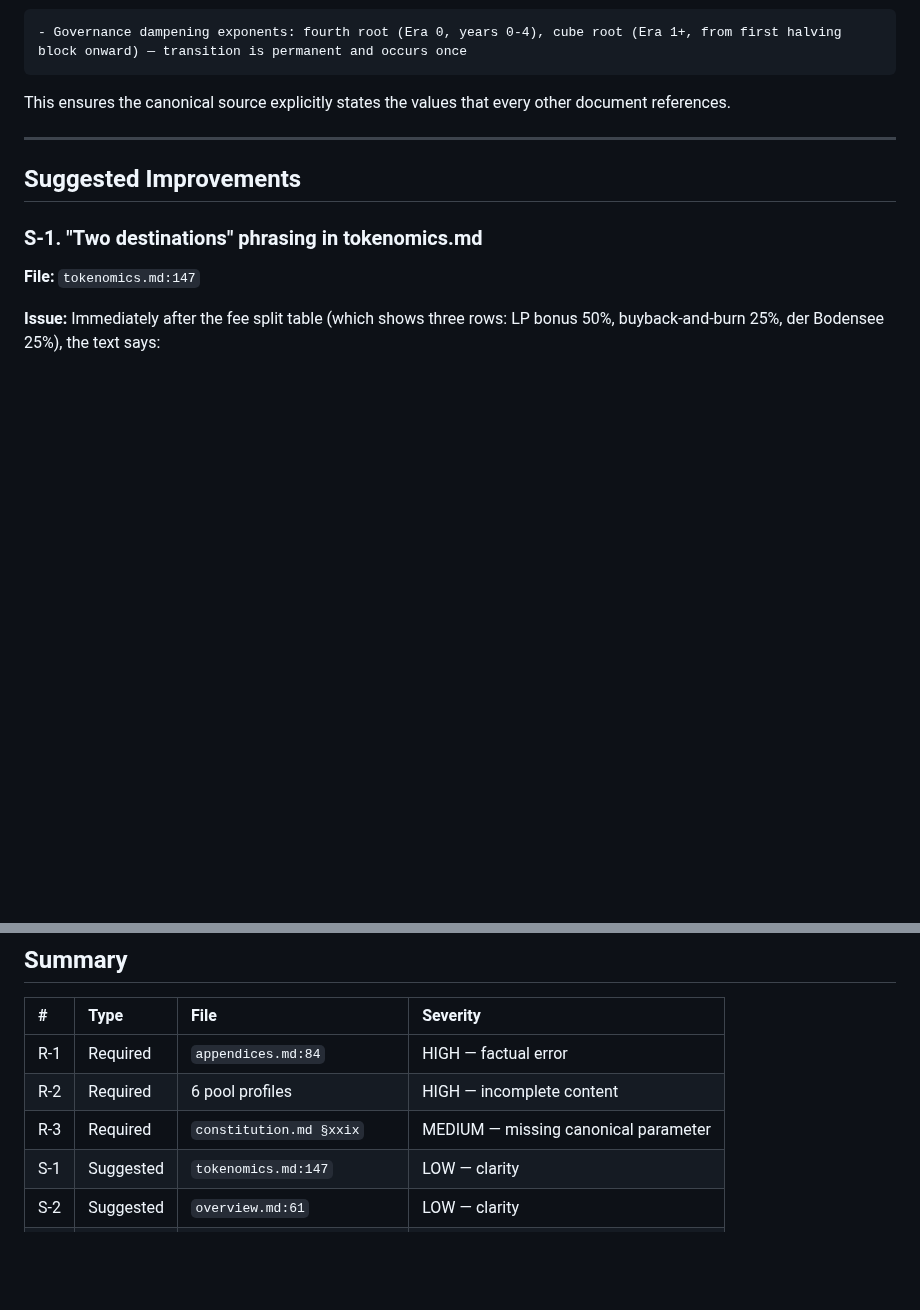
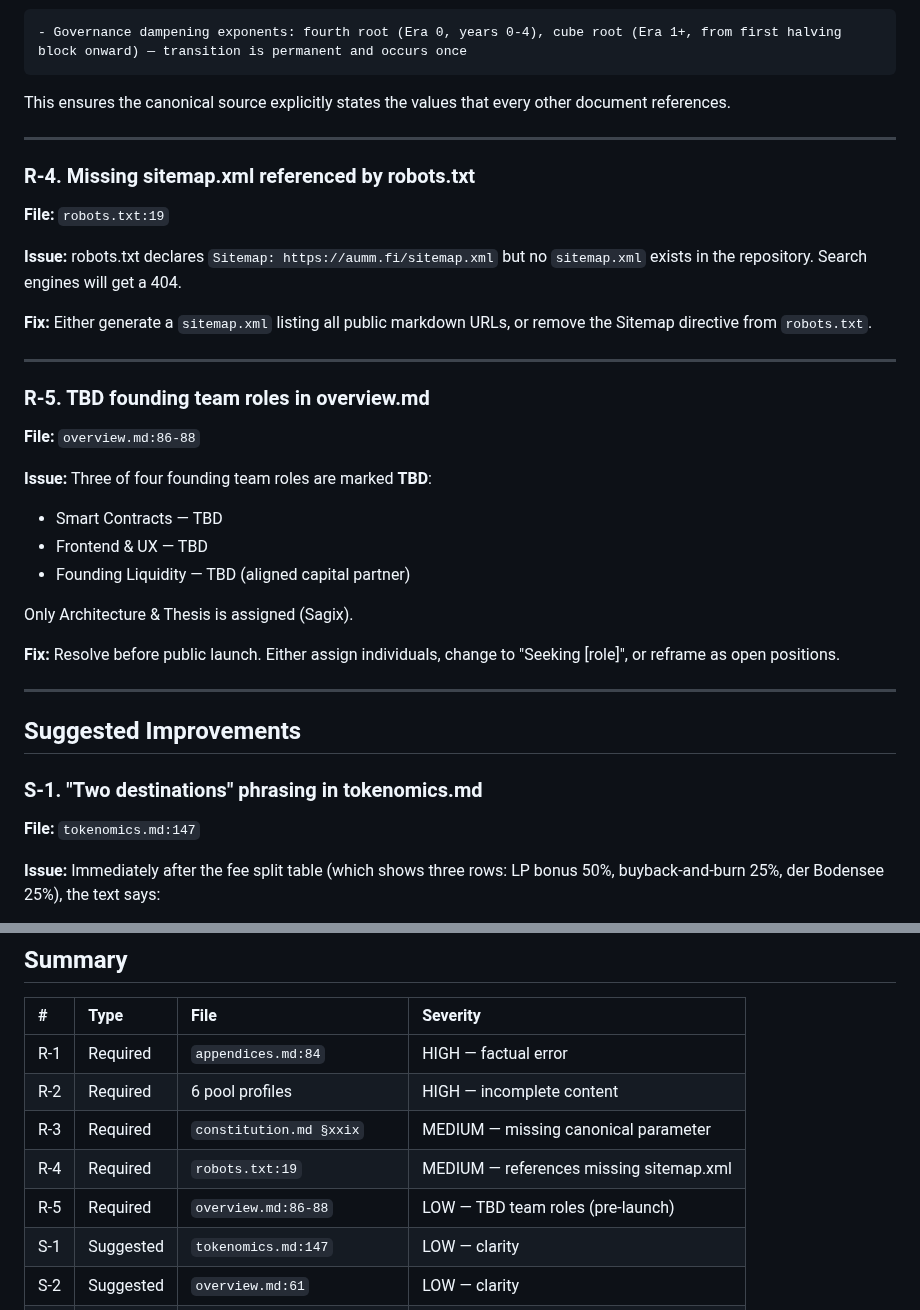
Before and after one commit to aummfi-bit/aumm-site, a Markdown page: script.md, 2 parts joined by grey strips. Rendered like a GitHub page; blank space fills up the shorter version.

Commit message:
Update script.md: add missing sitemap.xml and TBD team role findings
https://claude.ai/code/session_014uYALyzEZU5XwpHJUHxxPy

````diff
--- a/script.md
+++ b/script.md
@@ -64,6 +64,31 @@ The bullet list currently ends with:
 ```
 
 This ensures the canonical source explicitly states the values that every other document references.
+
+---
+
+### R-4. Missing sitemap.xml referenced by robots.txt
+
+**File:** `robots.txt:19`
+
+**Issue:** robots.txt declares `Sitemap: https://aumm.fi/sitemap.xml` but no `sitemap.xml` exists in the repository. Search engines will get a 404.
+
+**Fix:** Either generate a `sitemap.xml` listing all public markdown URLs, or remove the Sitemap directive from `robots.txt`.
+
+---
+
+### R-5. TBD founding team roles in overview.md
+
+**File:** `overview.md:86-88`
+
+**Issue:** Three of four founding team roles are marked **TBD**:
+- Smart Contracts — TBD
+- Frontend & UX — TBD
+- Founding Liquidity — TBD (aligned capital partner)
+
+Only Architecture & Thesis is assigned (Sagix).
+
+**Fix:** Resolve before public launch. Either assign individuals, change to "Seeking [role]", or reframe as open positions.
 
 ---
 
@@ -167,6 +192,8 @@ But ixHelvetia (slot 01) also has no ixEDEL. The earlier sentence ("Twenty-six o
 | R-1 | Required | `appendices.md:84` | HIGH — factual error |
 | R-2 | Required | 6 pool profiles | HIGH — incomplete content |
 | R-3 | Required | `constitution.md §xxix` | MEDIUM — missing canonical parameter |
+| R-4 | Required | `robots.txt:19` | MEDIUM — references missing sitemap.xml |
+| R-5 | Required | `overview.md:86-88` | LOW — TBD team roles (pre-launch) |
 | S-1 | Suggested | `tokenomics.md:147` | LOW — clarity |
 | S-2 | Suggested | `overview.md:61` | LOW — clarity |
 | S-3 | Suggested | `aureum_mental_model.md:74` | LOW — completeness |
````
